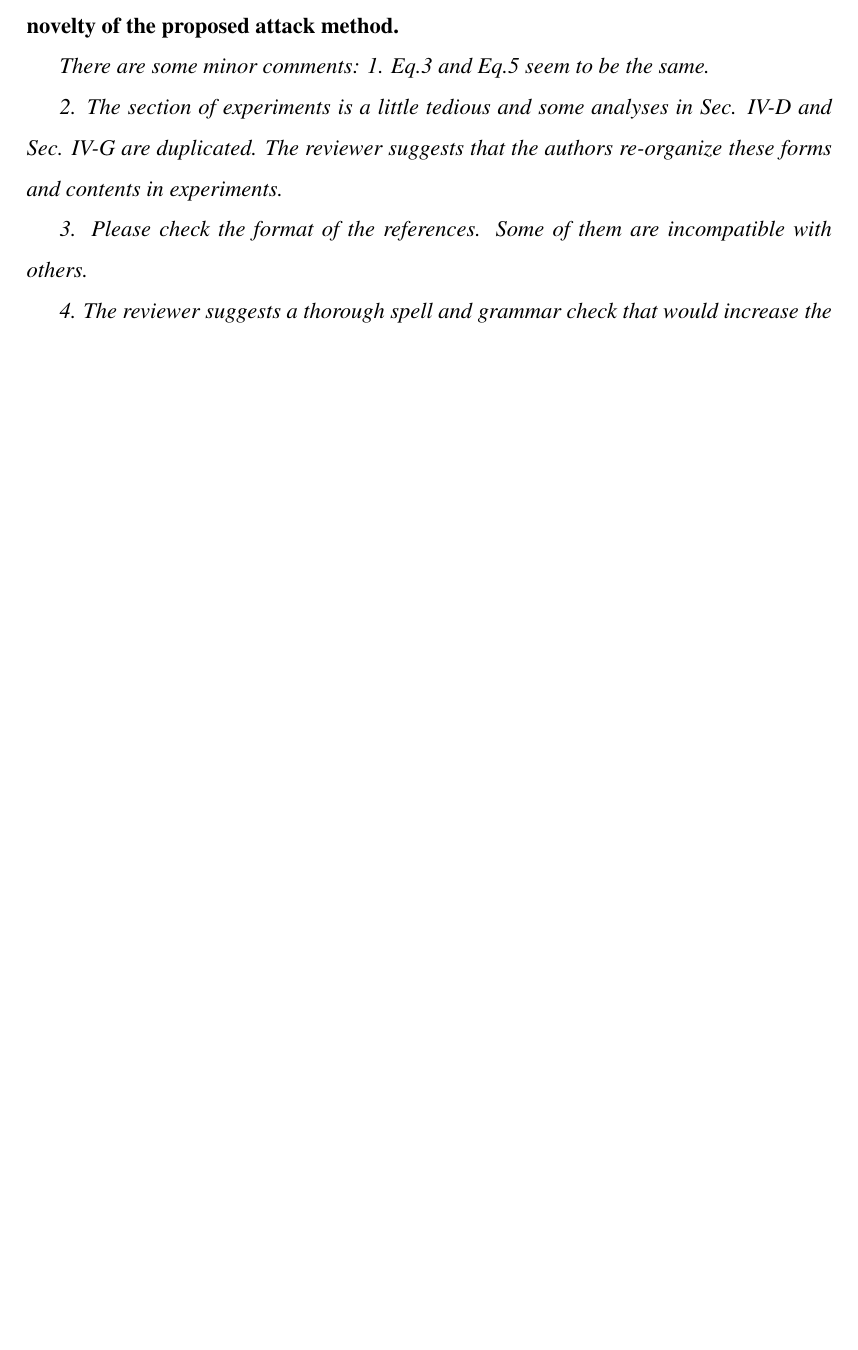
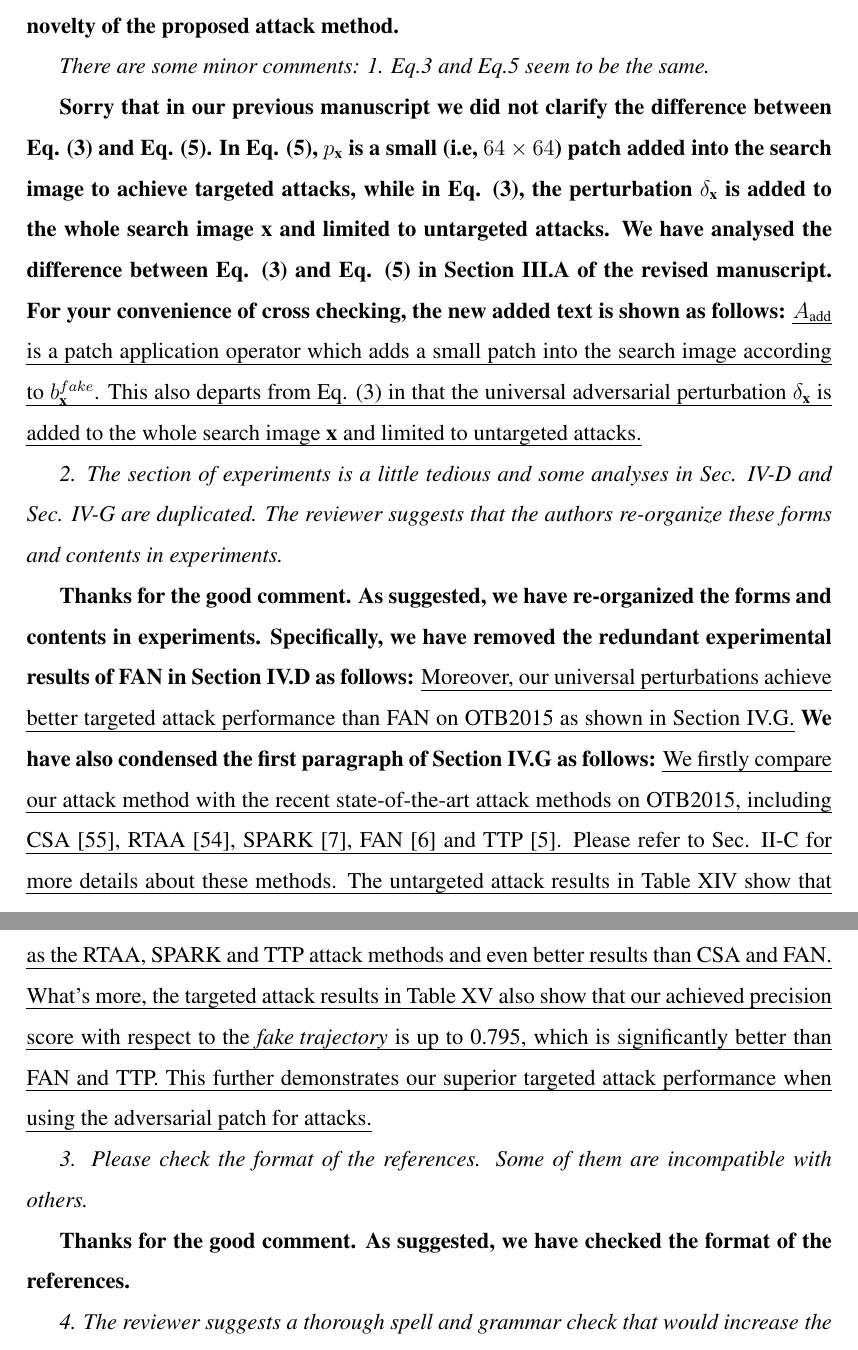
Before and after one commit to lizhenbang56/response_minor_revision, a LaTeX document (response.tex): part of page 6 of 13 before the commit and two parts of pages 6 and 7 of 14 after it, the two joined at a grey line, cut so that both start at the same text, the shorter picture padded with empty space. Compiled offline with pdfLaTeX.

Commit message:
能改的都改了

```diff
--- a/response.tex
+++ b/response.tex
@@ -110,9 +112,15 @@ In addition, point-to-point responses to your comments are given below and highl
 
 \textit{There are some minor comments: 1. Eq.3 and Eq.5 seem to be the same.}
 
+\textbf{Sorry that in our previous manuscript we did not clarify the difference between Eq. (3) and Eq. (5). In Eq. (5), $p_\textbf{x}$ is a small (i.e, $64\times64$) patch added into the search image to achieve targeted attacks, while in Eq. (3), the perturbation $\delta_\textbf{x}$ is added to the whole search image $\textbf{x}$ and limited to untargeted attacks. We have analysed the difference between Eq. (3) and Eq. (5) in Section III.A of the revised manuscript. For your convenience of cross checking, the new added text is shown as follows:} \uline{$A_{\text{add}}$ is a patch application operator which adds a small patch into the search image according to $b^{fake}_{\textbf{x}}$. This also departs from Eq. (3) in that the universal adversarial perturbation $\delta_\textbf{x}$ is added to the whole search image $\textbf{x}$ and limited to untargeted attacks.}
+
 \textit{2. The section of experiments is a little tedious and some analyses in Sec. IV-D and Sec. IV-G are duplicated. The reviewer suggests that the authors re-organize these forms and contents in experiments.}
 
+\textbf{Thanks for the good comment. As suggested, we have re-organized the forms and contents in experiments. Specifically, we have removed the redundant experimental results of FAN in Section IV.D as follows:} \uline{Moreover, our universal perturbations achieve better targeted attack performance than FAN on OTB2015 as shown in Section IV.G.} \textbf{We have also condensed the first paragraph of Section IV.G as follows:} \uline{We firstly compare our attack method with the recent state-of-the-art attack methods on OTB2015, including CSA [55], RTAA [54], SPARK [7], FAN [6] and TTP [5]. Please refer to Sec. II-C for more details about these methods. The untargeted attack results in Table XIV show that our targeted attack method can also achieve superior untargeted attack performance as well as the RTAA, SPARK and TTP attack methods and even better results than CSA and FAN. What’s more, the targeted attack results in Table XV also show that our achieved precision score with respect to the \textit{fake trajectory} is up to 0.795, which is significantly better than FAN and TTP. This further demonstrates our superior targeted attack performance when using the adversarial patch for attacks.}
+
 \textit{3. Please check the format of the references. Some of them are incompatible with others.}
+
+\textbf{Thanks for the good comment. As suggested, we have checked the format of the references.}
 
 \textit{4. The reviewer suggests a thorough spell and grammar check that would increase the readability of this MS.}
 
```
Also changed, not shown: response.tex (2 more changed lines).
